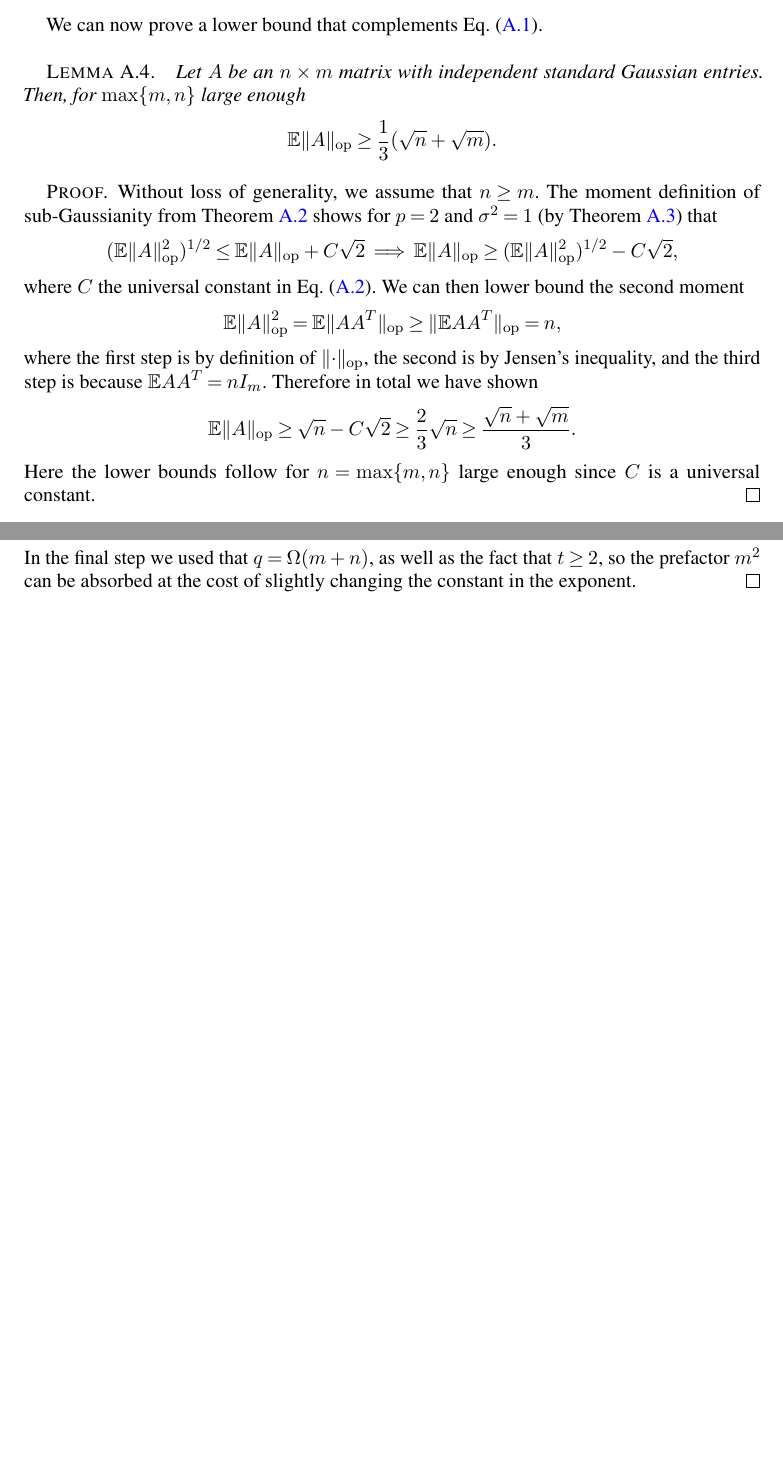
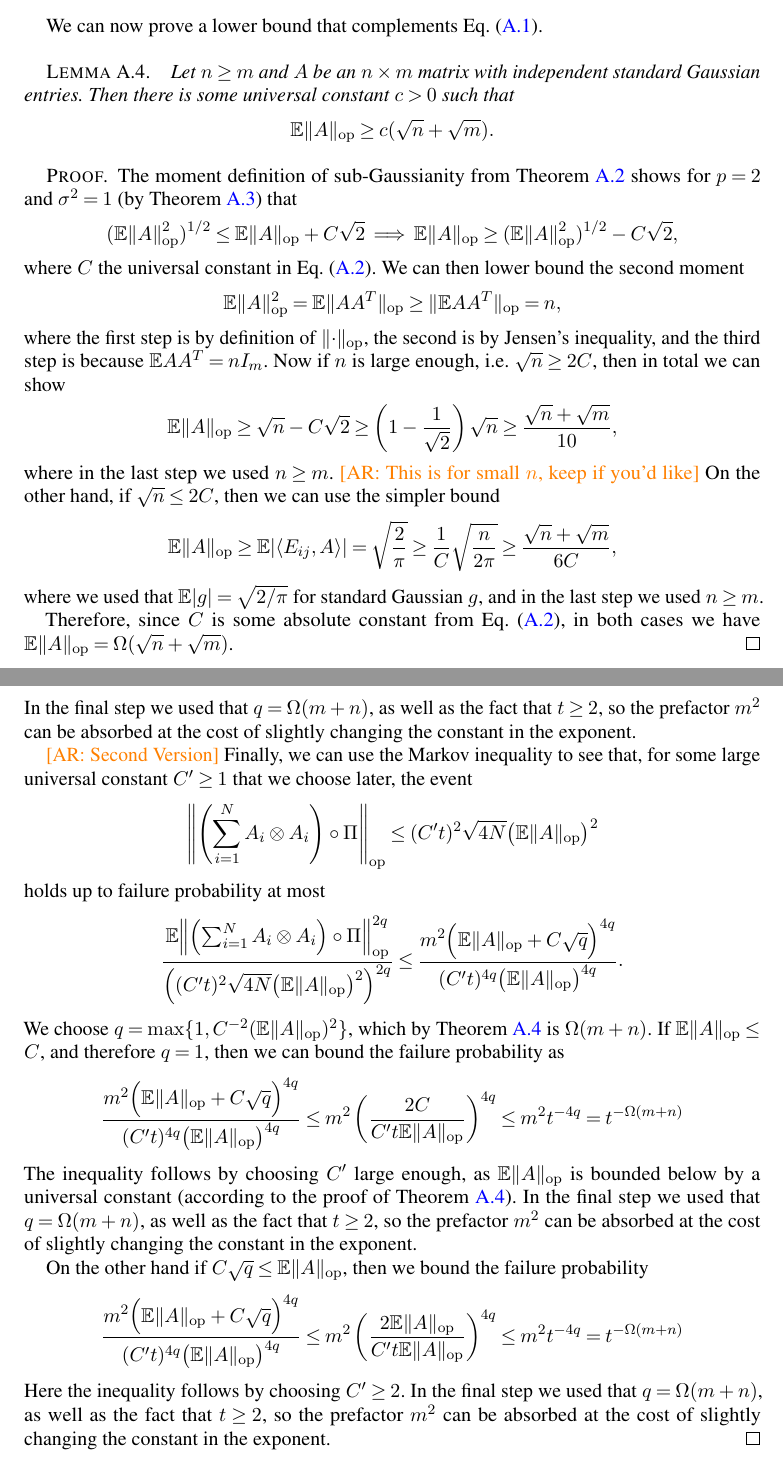
Before and after one commit to colefranks/MatrixNormalShrinkFlop, a LaTeX document (tensor-mle.tex): two parts of pages 33 and 36 of 47, joined at a grey line, cut so that both start at the same text, the shorter picture padded with empty space. Compiled offline with pdfLaTeX.

Commit message:
added proof for small n in Appendix A

```diff
--- a/tensor-mle.tex
+++ b/tensor-mle.tex
@@ -2047,14 +2047,12 @@ where we first used that $\braket{\xi,A}$ is distributed the same as $\norm\xi_F
 We can now prove a lower bound that complements \cref{eq:op norm upper bound}.
 
 \begin{lemma}\label{lem:op norm lower bound}
-Let $A$ be an $n \times m$ matrix with independent standard Gaussian entries.
-Then, for $\max\{m,n\}$ large enough
+Let $n \geq m$ and $A$ be an $n \times m$ matrix with independent standard Gaussian entries. Then there is some universal constant $c > 0$ such that
 \begin{equation*}
-  \E \norm{A}_{\op} \geq \frac{1}{3} (\sqrt{n} + \sqrt{m}).
+  \E \norm{A}_{\op} \geq c (\sqrt{n} + \sqrt{m}).
 \end{equation*}
 \end{lemma}
 \begin{proof}
-Without loss of generality, we assume that $n \geq m$.
 The moment definition of sub-Gaussianity from \cref{thm:banach conc} shows for $p=2$ and $\sigma^{2} = 1$ (by \cref{l:opNormSubG}) that
 \[
   (\E \norm{A}_{\op}^{2})^{1/2} \leq \E \norm{A}_{\op} + C \sqrt{2}
@@ -2063,9 +2061,13 @@ The moment definition of sub-Gaussianity from \cref{thm:banach conc} shows for $
 where $C$ the universal constant in \cref{eq:conc via moments}.
 We can then lower bound the second moment
 \[ \E \norm{A}_{\op}^{2} = \E \norm{A A^{T}}_{\op} \geq \norm{\E A A^{T}}_{\op} = n ,  \]
-where the first step is by definition of $\norm{\cdot}_{\op}$, the second is by Jensen's inequality, and the third step is because $\E A A^{T} = n I_{m}$. Therefore in total we have shown
-\[ \E \norm{A}_{\op} \geq \sqrt{ n} - C\sqrt{2} \geq \frac{2}{3} \sqrt{n} \geq \frac{\sqrt{n} + \sqrt{m}}{3} . \]
-Here the lower bounds follow for $n = \max\{m,n\}$ large enough since $C$ is a universal constant.
+where the first step is by definition of $\norm{\cdot}_{\op}$, the second is by Jensen's inequality, and the third step is because $\E A A^{T} = n I_{m}$. Now if $n$ is large enough, i.e. $\sqrt{n} \geq 2 C$, then in total we can show
+\[ \E \norm{A}_{\op} \geq \sqrt{n} - C\sqrt{2} \geq \left(1 - \frac{1}{\sqrt{2}} \right) \sqrt{n} \geq \frac{\sqrt{n} + \sqrt{m}}{10} , \]
+where in the last step we used $n \geq m$. \AR{This is for small $n$, keep if you'd like} On the other hand, if $\sqrt{n} \leq 2 C$, then we can use the simpler bound
+\[ \E \norm{A}_{\op} \geq \E |\langle E_{ij}, A \rangle| = \sqrt{\frac{2}{\pi}} \geq \frac{1}{C} \sqrt{ \frac{n}{2 \pi} } \geq \frac{\sqrt{n} + \sqrt{m}}{6 C} , \]
+where we used that $\E |g| = \sqrt{2/\pi}$ for standard Gaussian $g$, and in the last step we used $n \geq m$.
+
+Therefore, since $C$ is some absolute constant from \cref{eq:conc via moments}, in both cases we have $\E \norm{A}_{\op} = \Omega(\sqrt{n} + \sqrt{m}) $.
 \end{proof}
 
 
@@ -2174,6 +2176,38 @@ m^2 \left( \frac{2 \E\norm A_{\op}}{2 t \E\norm A_{\op}} \right)^{4q}
 = t^{-\Omega(m+n)}
 \end{align*}
 In the final step we used that $q = \Omega(m + n)$, as well as the fact that $t \geq 2$, so the prefactor $m^{2}$ can be absorbed at the cost of slightly changing the constant in the exponent.
+
+\AR{Second Version} Finally, we can use the Markov inequality to see that, for some large universal constant $C' \geq 1$ that we choose later, the event
+\begin{align*}
+  \norm*{\left(\sum_{i=1}^N A_i \otimes A_i \right) \circ \Pi}_{\op} \leq (C' t)^2 \sqrt{4 N} \bigl( \E \norm{A}_{\op} \bigr)^2
+\end{align*}
+holds up to failure probability at most
+\begin{align*}
+  \frac{\E \norm*{\left(\sum_{i=1}^N A_i \otimes A_i \right) \circ \Pi}_{\op}^{2q}}{\left( (C' t)^2 \sqrt{4 N} \bigl( \E \norm{A}_{\op} \bigr)^2 \right)^{2q}}
+\leq % \frac{2 N^q m^2 \Bigl( \E\norm A_{\op} + C \sqrt{q} \Bigr)^{4q}}{(2C')^{4q} t^{4q} N^q \bigl( \E \norm{A}_{\op} \bigr)^{4q}} =
+  \frac{m^2 \Bigl( \E\norm A_{\op} + C \sqrt{q} \Bigr)^{4q}}{(C' t)^{4q} \bigl( \E \norm{A}_{\op} \bigr)^{4q}}.
+\end{align*}
+We choose $q = \max\{1, C^{-2} (\E \norm{A}_{\op})^{2} \}$, which by \cref{lem:op norm lower bound} is $\Omega(m + n)$. If $\E \norm{A}_{\op} \leq C$, and therefore $q = 1$, then we can bound the failure probability as
+\begin{align*}
+  \frac{m^2 \Bigl( \E\norm A_{\op} + C \sqrt{q} \Bigr)^{4q}}{(C' t)^{4q} \bigl( \E \norm{A}_{\op} \bigr)^{4q}}
+\leq
+% \frac{2 m^2 \Bigl( (1 + C') \E\norm A_{\op} \Bigr)^{4q}}{(C')^{4q} t^{4q} \bigl( \E \norm{A}_{\op} \bigr)^{4q}} =
+m^2 \left( \frac{2 C}{C' t \E\norm A_{\op}} \right)^{4q}
+\leq m^2 t^{-4q}
+= t^{-\Omega(m+n)}
+\end{align*}
+The inequality follows by choosing $C'$ large enough, as $\E\norm A_{\op}$ is bounded below by a universal constant (according to the proof of \cref{lem:op norm lower bound}). In the final step we used that $q = \Omega(m + n)$, as well as the fact that $t \geq 2$, so the prefactor $m^{2}$ can be absorbed at the cost of slightly changing the constant in the exponent.
+
+On the other hand if $C \sqrt{q} \leq \E \norm{A}_{\op}$, then we bound the failure probability
+\begin{align*}
+  \frac{m^2 \Bigl( \E\norm A_{\op} + C \sqrt{q} \Bigr)^{4q}}{(C' t)^{4q} \bigl( \E \norm{A}_{\op} \bigr)^{4q}}
+\leq
+% \frac{2 m^2 \Bigl( (1 + C') \E\norm A_{\op} \Bigr)^{4q}}{(C')^{4q} t^{4q} \bigl( \E \norm{A}_{\op} \bigr)^{4q}} =
+m^2 \left( \frac{2 \E\norm A_{\op}}{C' t \E\norm A_{\op}} \right)^{4q}
+\leq m^2 t^{-4q}
+= t^{-\Omega(m+n)}
+\end{align*}
+Here the inequality follows by choosing $C' \geq 2$. In the final step we used that $q = \Omega(m + n)$, as well as the fact that $t \geq 2$, so the prefactor $m^{2}$ can be absorbed at the cost of slightly changing the constant in the exponent.
 % This concludes the proof.
 \end{proof}
 
```
Also changed, not shown: tensor-mle.tex (2 more changed lines).
